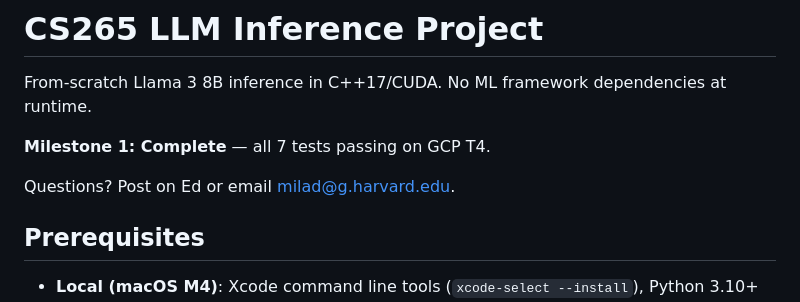
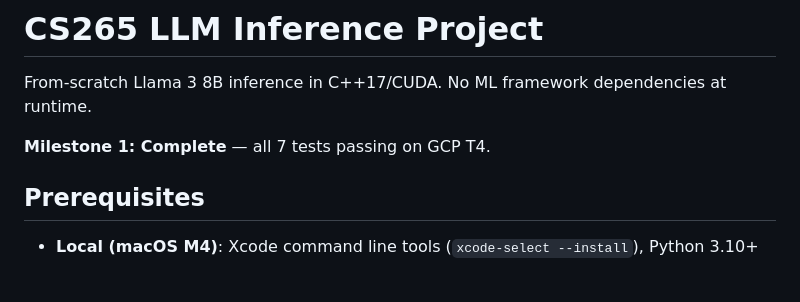
Before and after one commit to timezyme/llama3-from-scratch, a Markdown page: README.md, the part around the change. Drawn GitHub-style; blank space fills up the shorter version.

Commit message:
Remove instructor email from README

```diff
--- a/README.md
+++ b/README.md
@@ -3,8 +3,6 @@
 From-scratch Llama 3 8B inference in C++17/CUDA. No ML framework dependencies at runtime.
 
 **Milestone 1: Complete** — all 7 tests passing on GCP T4.
-
-Questions? Post on Ed or email milad@g.harvard.edu.
 
 ## Prerequisites
 
```
